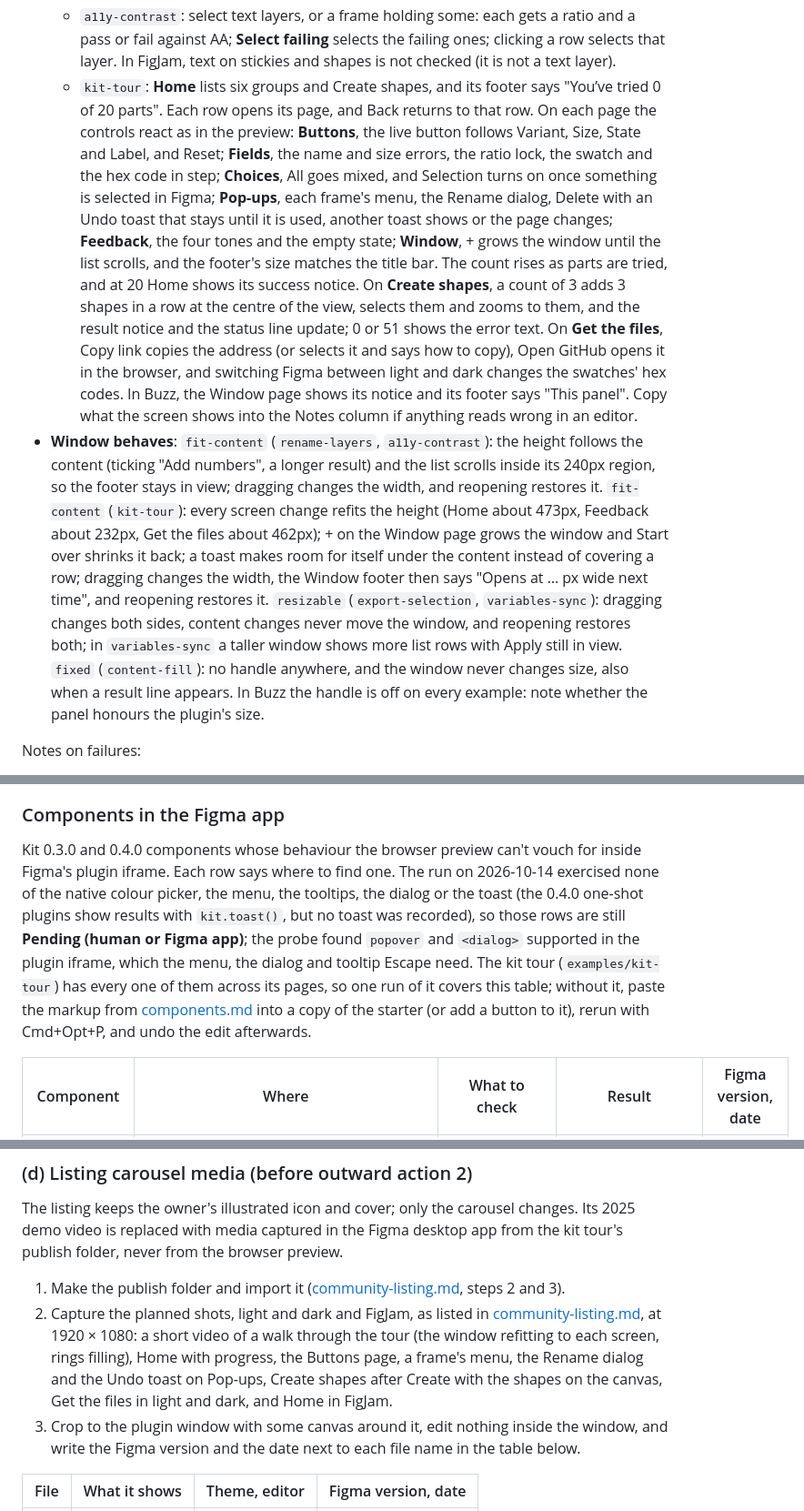
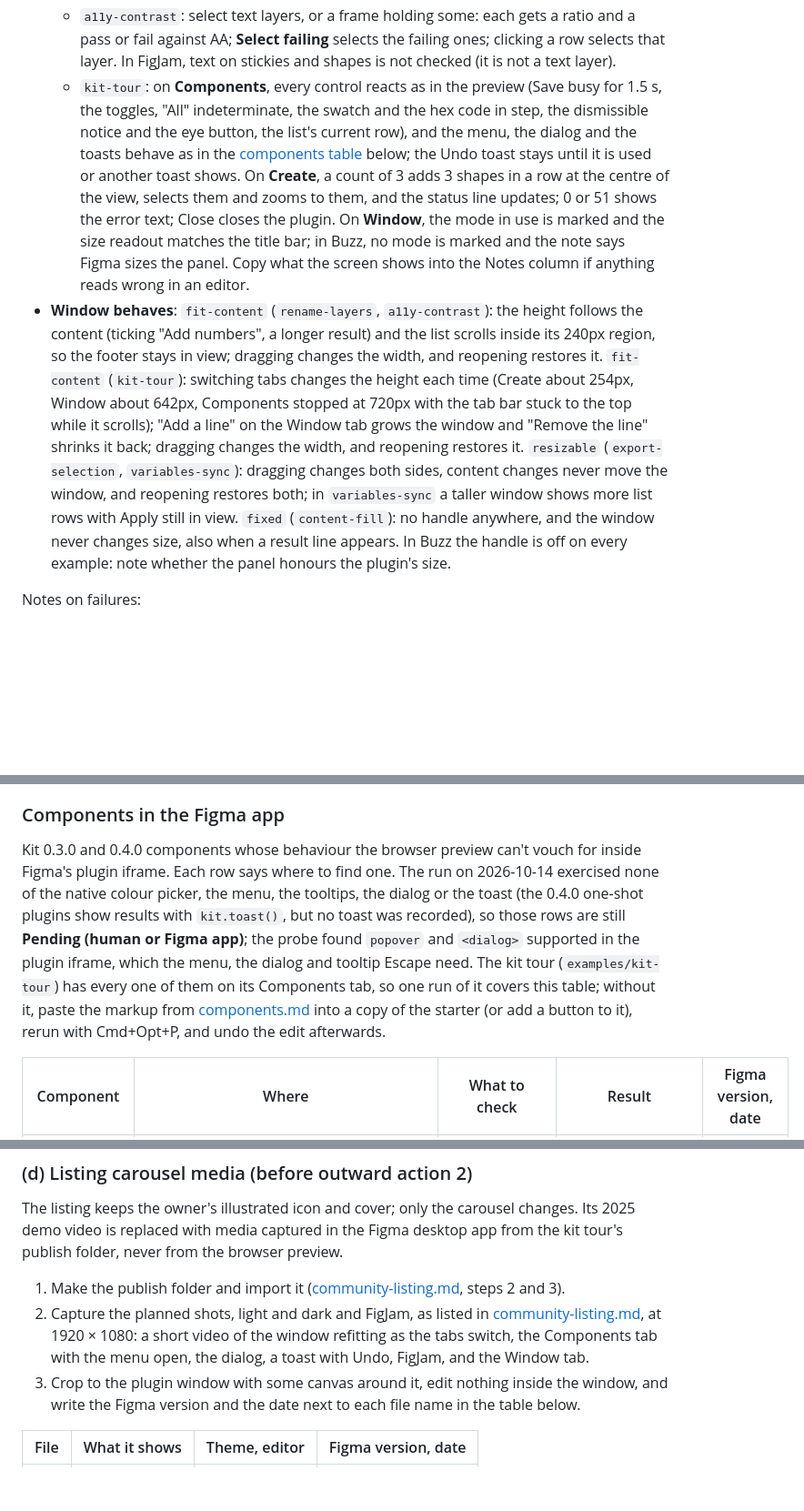
Before and after one commit to alekseikipin/Figplug-ui-kit, a Markdown page: docs/release-checklist.md, 3 parts joined by grey strips. Shown at 91% size. GitHub-like rendering; blank space fills up the shorter version.

```diff
--- a/docs/release-checklist.md
+++ b/docs/release-checklist.md
@@ -87,8 +87,8 @@ What each check means for the examples (the import and theme checks are the star
   - `content-fill`: select some text layers, pick a kind, press Fill: each layer gets a value of that kind, and one Cmd+Z undoes it. A layer with mixed fonts takes its first character's style. In FigJam, stickies and shapes with text are filled too.
   - `variables-sync`: in a file with local colour variables, pick a collection and a mode, click a variable, type a hex code and press Apply: the variable changes in that mode only, one Cmd+Z undoes it, and Apply on an alias without typing keeps the alias.
   - `a11y-contrast`: select text layers, or a frame holding some: each gets a ratio and a pass or fail against AA; **Select failing** selects the failing ones; clicking a row selects that layer. In FigJam, text on stickies and shapes is not checked (it is not a text layer).
-  - `kit-tour`: **Home** lists six groups and Create shapes, and its footer says "You’ve tried 0 of 20 parts". Each row opens its page, and Back returns to that row. On each page the controls react as in the preview: **Buttons**, the live button follows Variant, Size, State and Label, and Reset; **Fields**, the name and size errors, the ratio lock, the swatch and the hex code in step; **Choices**, All goes mixed, and Selection turns on once something is selected in Figma; **Pop-ups**, each frame's menu, the Rename dialog, Delete with an Undo toast that stays until it is used, another toast shows or the page changes; **Feedback**, the four tones and the empty state; **Window**, + grows the window until the list scrolls, and the footer's size matches the title bar. The count rises as parts are tried, and at 20 Home shows its success notice. On **Create shapes**, a count of 3 adds 3 shapes in a row at the centre of the view, selects them and zooms to them, and the result notice and the status line update; 0 or 51 shows the error text. On **Get the files**, Copy link copies the address (or selects it and says how to copy), Open GitHub opens it in the browser, and switching Figma between light and dark changes the swatches' hex codes. In Buzz, the Window page shows its notice and its footer says "This panel". Copy what the screen shows into the Notes column if anything reads wrong in an editor.
-- **Window behaves**: `fit-content` (`rename-layers`, `a11y-contrast`): the height follows the content (ticking "Add numbers", a longer result) and the list scrolls inside its 240px region, so the footer stays in view; dragging changes the width, and reopening restores it. `fit-content` (`kit-tour`): every screen change refits the height (Home about 473px, Feedback about 232px, Get the files about 462px); + on the Window page grows the window and Start over shrinks it back; a toast makes room for itself under the content instead of covering a row; dragging changes the width, the Window footer then says "Opens at … px wide next time", and reopening restores it. `resizable` (`export-selection`, `variables-sync`): dragging changes both sides, content changes never move the window, and reopening restores both; in `variables-sync` a taller window shows more list rows with Apply still in view. `fixed` (`content-fill`): no handle anywhere, and the window never changes size, also when a result line appears. In Buzz the handle is off on every example: note whether the panel honours the plugin's size.
+  - `kit-tour`: on **Components**, every control reacts as in the preview (Save busy for 1.5 s, the toggles, "All" indeterminate, the swatch and the hex code in step, the dismissible notice and the eye button, the list's current row), and the menu, the dialog and the toasts behave as in the [components table](#components-in-the-figma-app) below; the Undo toast stays until it is used or another toast shows. On **Create**, a count of 3 adds 3 shapes in a row at the centre of the view, selects them and zooms to them, and the status line updates; 0 or 51 shows the error text; Close closes the plugin. On **Window**, the mode in use is marked and the size readout matches the title bar; in Buzz, no mode is marked and the note says Figma sizes the panel. Copy what the screen shows into the Notes column if anything reads wrong in an editor.
+- **Window behaves**: `fit-content` (`rename-layers`, `a11y-contrast`): the height follows the content (ticking "Add numbers", a longer result) and the list scrolls inside its 240px region, so the footer stays in view; dragging changes the width, and reopening restores it. `fit-content` (`kit-tour`): switching tabs changes the height each time (Create about 254px, Window about 642px, Components stopped at 720px with the tab bar stuck to the top while it scrolls); "Add a line" on the Window tab grows the window and "Remove the line" shrinks it back; dragging changes the width, and reopening restores it. `resizable` (`export-selection`, `variables-sync`): dragging changes both sides, content changes never move the window, and reopening restores both; in `variables-sync` a taller window shows more list rows with Apply still in view. `fixed` (`content-fill`): no handle anywhere, and the window never changes size, also when a result line appears. In Buzz the handle is off on every example: note whether the panel honours the plugin's size.
 
 Notes on failures:
 
@@ -97,7 +97,7 @@ Notes on failures:
 
 ### Components in the Figma app
 
-Kit 0.3.0 and 0.4.0 components whose behaviour the browser preview can't vouch for inside Figma's plugin iframe. Each row says where to find one. The run on 2026-10-14 exercised none of the native colour picker, the menu, the tooltips, the dialog or the toast (the 0.4.0 one-shot plugins show results with `kit.toast()`, but no toast was recorded), so those rows are still **Pending (human or Figma app)**; the probe found `popover` and `<dialog>` supported in the plugin iframe, which the menu, the dialog and tooltip Escape need. The kit tour (`examples/kit-tour`) has every one of them across its pages, so one run of it covers this table; without it, paste the markup from [components.md](components.md) into a copy of the starter (or add a button to it), rerun with Cmd+Opt+P, and undo the edit afterwards.
+Kit 0.3.0 and 0.4.0 components whose behaviour the browser preview can't vouch for inside Figma's plugin iframe. Each row says where to find one. The run on 2026-10-14 exercised none of the native colour picker, the menu, the tooltips, the dialog or the toast (the 0.4.0 one-shot plugins show results with `kit.toast()`, but no toast was recorded), so those rows are still **Pending (human or Figma app)**; the probe found `popover` and `<dialog>` supported in the plugin iframe, which the menu, the dialog and tooltip Escape need. The kit tour (`examples/kit-tour`) has every one of them on its Components tab, so one run of it covers this table; without it, paste the markup from [components.md](components.md) into a copy of the starter (or add a button to it), rerun with Cmd+Opt+P, and undo the edit afterwards.
 
 | Component | Where | What to check | Result | Figma version, date |
 |---|---|---|---|---|
@@ -361,7 +361,7 @@ Steps for the checks that need the Figma desktop app or a designer; each ends in
 The listing keeps the owner's illustrated icon and cover; only the carousel changes. Its 2025 demo video is replaced with media captured in the Figma desktop app from the kit tour's publish folder, never from the browser preview.
 
 1. Make the publish folder and import it ([community-listing.md](community-listing.md#republish-steps-owner-action), steps 2 and 3).
-2. Capture the planned shots, light and dark and FigJam, as listed in [community-listing.md](community-listing.md#carousel-media), at 1920 × 1080: a short video of a walk through the tour (the window refitting to each screen, rings filling), Home with progress, the Buttons page, a frame's menu, the Rename dialog and the Undo toast on Pop-ups, Create shapes after Create with the shapes on the canvas, Get the files in light and dark, and Home in FigJam.
+2. Capture the planned shots, light and dark and FigJam, as listed in [community-listing.md](community-listing.md#carousel-media), at 1920 × 1080: a short video of the window refitting as the tabs switch, the Components tab with the menu open, the dialog, a toast with Undo, FigJam, and the Window tab.
 3. Crop to the plugin window with some canvas around it, edit nothing inside the window, and write the Figma version and the date next to each file name in the table below.
 
 | File | What it shows | Theme, editor | Figma version, date |
```
Also changed, not shown: other parts of docs/release-checklist.md (+13 -13 lines).
